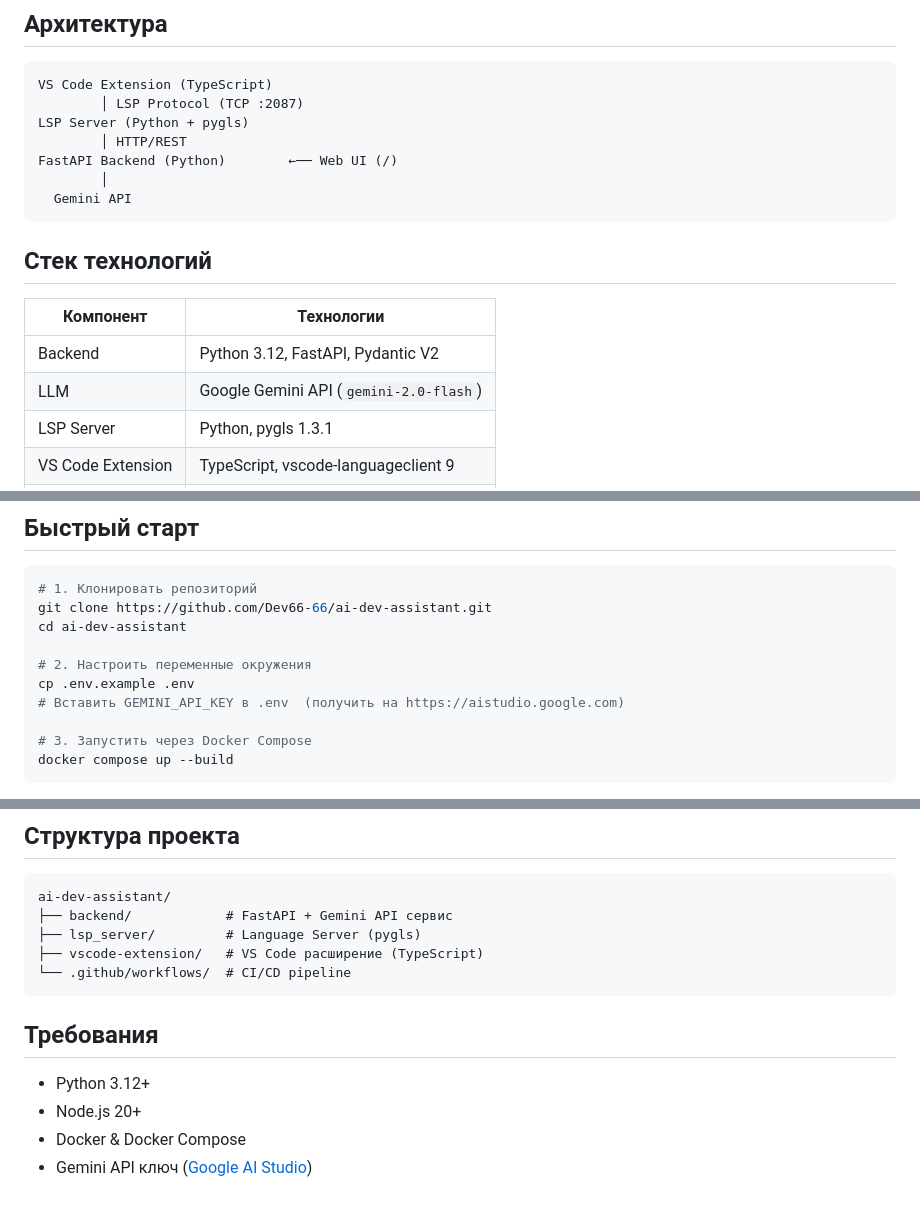
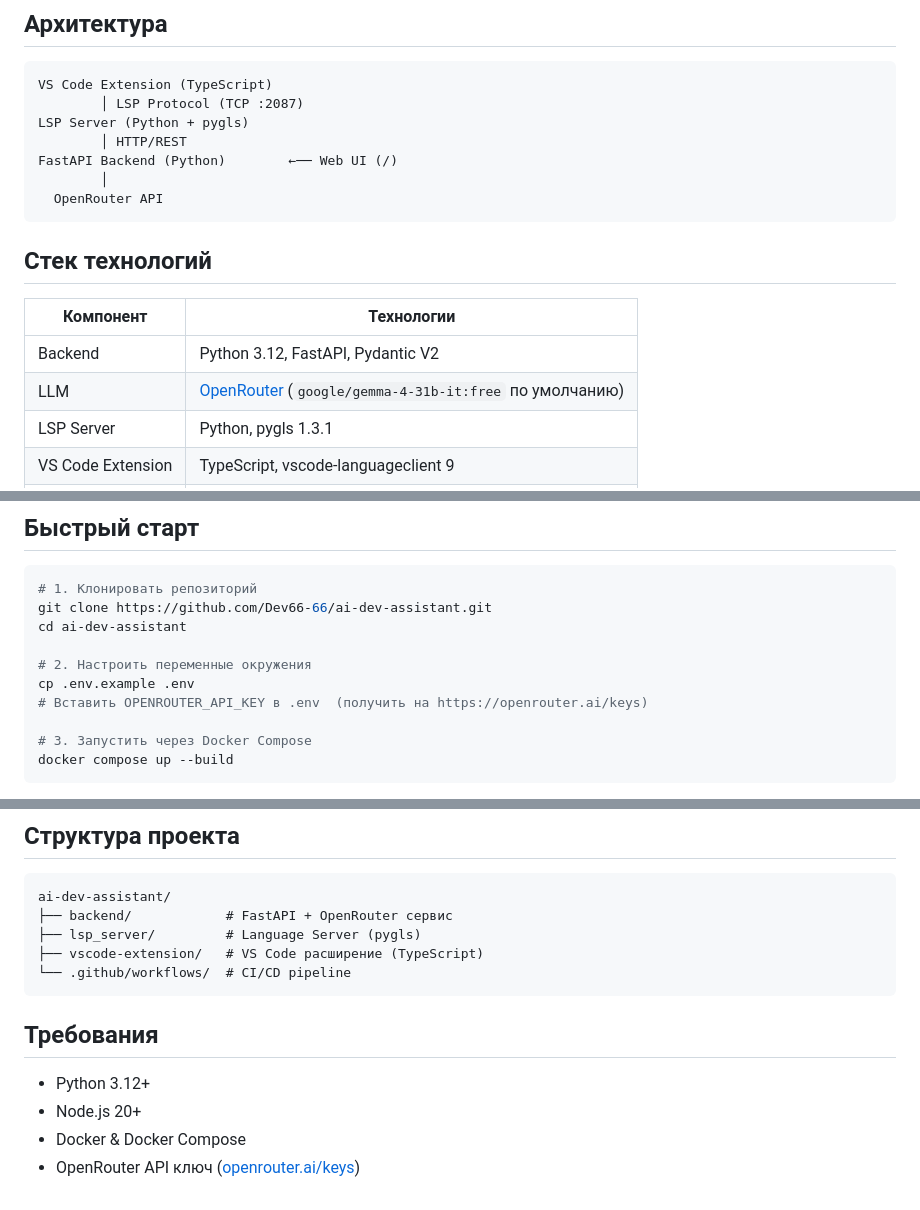
Before and after one commit to Dev66-66/ai-dev-assistant, a Markdown page: README.md, 3 parts joined by grey strips. Rendered like a GitHub page.

Commit message:
docs: update README to reflect OpenRouter migration

````diff
--- a/README.md
+++ b/README.md
@@ -20,7 +20,7 @@ LSP Server (Python + pygls)
         │ HTTP/REST
 FastAPI Backend (Python)        ←── Web UI (/)
         │
-  Gemini API
+  OpenRouter API
 ```
 
 ## Стек технологий
@@ -28,7 +28,7 @@ FastAPI Backend (Python)        ←── Web UI (/)
 | Компонент | Технологии |
 |-----------|-----------|
 | Backend | Python 3.12, FastAPI, Pydantic V2 |
-| LLM | Google Gemini API (`gemini-2.0-flash`) |
+| LLM | [OpenRouter](https://openrouter.ai) (`google/gemma-4-31b-it:free` по умолчанию) |
 | LSP Server | Python, pygls 1.3.1 |
 | VS Code Extension | TypeScript, vscode-languageclient 9 |
 | Контейнеризация | Docker, Docker Compose |
@@ -61,7 +61,7 @@ cd ai-dev-assistant
 
 # 2. Настроить переменные окружения
 cp .env.example .env
-# Вставить GEMINI_API_KEY в .env  (получить на https://aistudio.google.com)
+# Вставить OPENROUTER_API_KEY в .env  (получить на https://openrouter.ai/keys)
 
 # 3. Запустить через Docker Compose
 docker compose up --build
@@ -95,7 +95,7 @@ npm run compile
 
 ```
 ai-dev-assistant/
-├── backend/            # FastAPI + Gemini API сервис
+├── backend/            # FastAPI + OpenRouter сервис
 ├── lsp_server/         # Language Server (pygls)
 ├── vscode-extension/   # VS Code расширение (TypeScript)
 └── .github/workflows/  # CI/CD pipeline
@@ -106,4 +106,4 @@ ai-dev-assistant/
 - Python 3.12+
 - Node.js 20+
 - Docker & Docker Compose
-- Gemini API ключ ([Google AI Studio](https://aistudio.google.com))
+- OpenRouter API ключ ([openrouter.ai/keys](https://openrouter.ai/keys))
````
